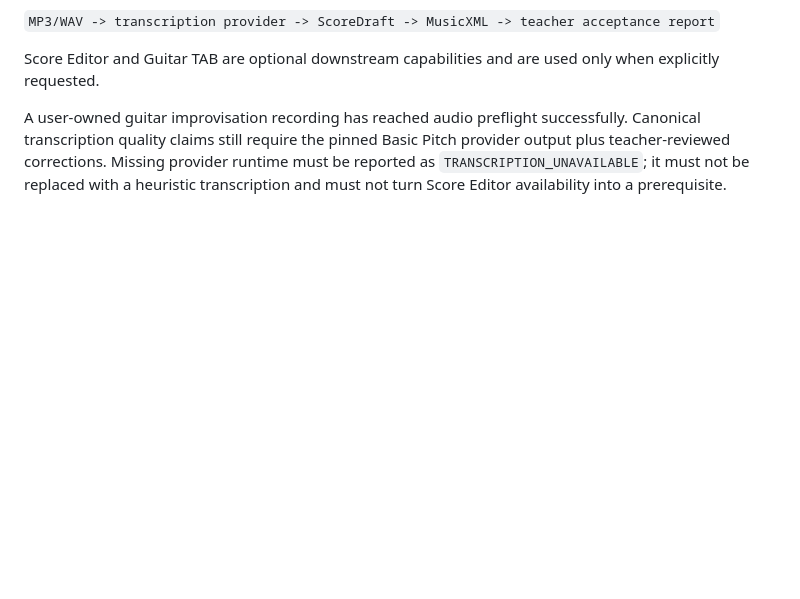
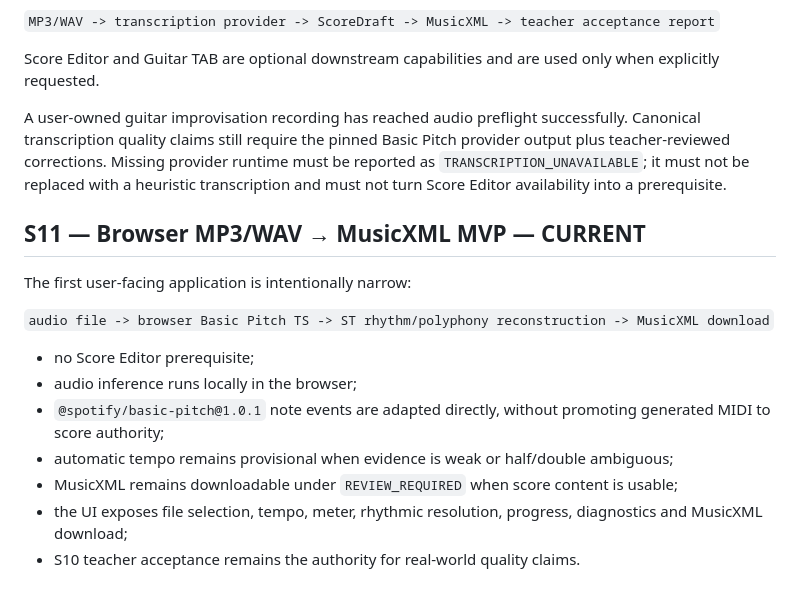
Before and after one commit to khfy7wpr5p-maker/st-improvisation-to-score, a Markdown page: docs/ROADMAP.md, the part around the change. Rendered like a GitHub page; blank space fills up the shorter version.

Commit message:
S11 add browser MusicXML MVP roadmap

```diff
--- a/docs/ROADMAP.md
+++ b/docs/ROADMAP.md
@@ -97,3 +97,17 @@ User-recording acceptance no longer requires Score Editor. The default path is:
 Score Editor and Guitar TAB are optional downstream capabilities and are used only when explicitly requested.
 
 A user-owned guitar improvisation recording has reached audio preflight successfully. Canonical transcription quality claims still require the pinned Basic Pitch provider output plus teacher-reviewed corrections. Missing provider runtime must be reported as `TRANSCRIPTION_UNAVAILABLE`; it must not be replaced with a heuristic transcription and must not turn Score Editor availability into a prerequisite.
+
+## S11 — Browser MP3/WAV → MusicXML MVP — CURRENT
+
+The first user-facing application is intentionally narrow:
+
+`audio file -> browser Basic Pitch TS -> ST rhythm/polyphony reconstruction -> MusicXML download`
+
+- no Score Editor prerequisite;
+- audio inference runs locally in the browser;
+- `@spotify/basic-pitch@1.0.1` note events are adapted directly, without promoting generated MIDI to score authority;
+- automatic tempo remains provisional when evidence is weak or half/double ambiguous;
+- MusicXML remains downloadable under `REVIEW_REQUIRED` when score content is usable;
+- the UI exposes file selection, tempo, meter, rhythmic resolution, progress, diagnostics and MusicXML download;
+- S10 teacher acceptance remains the authority for real-world quality claims.
```
